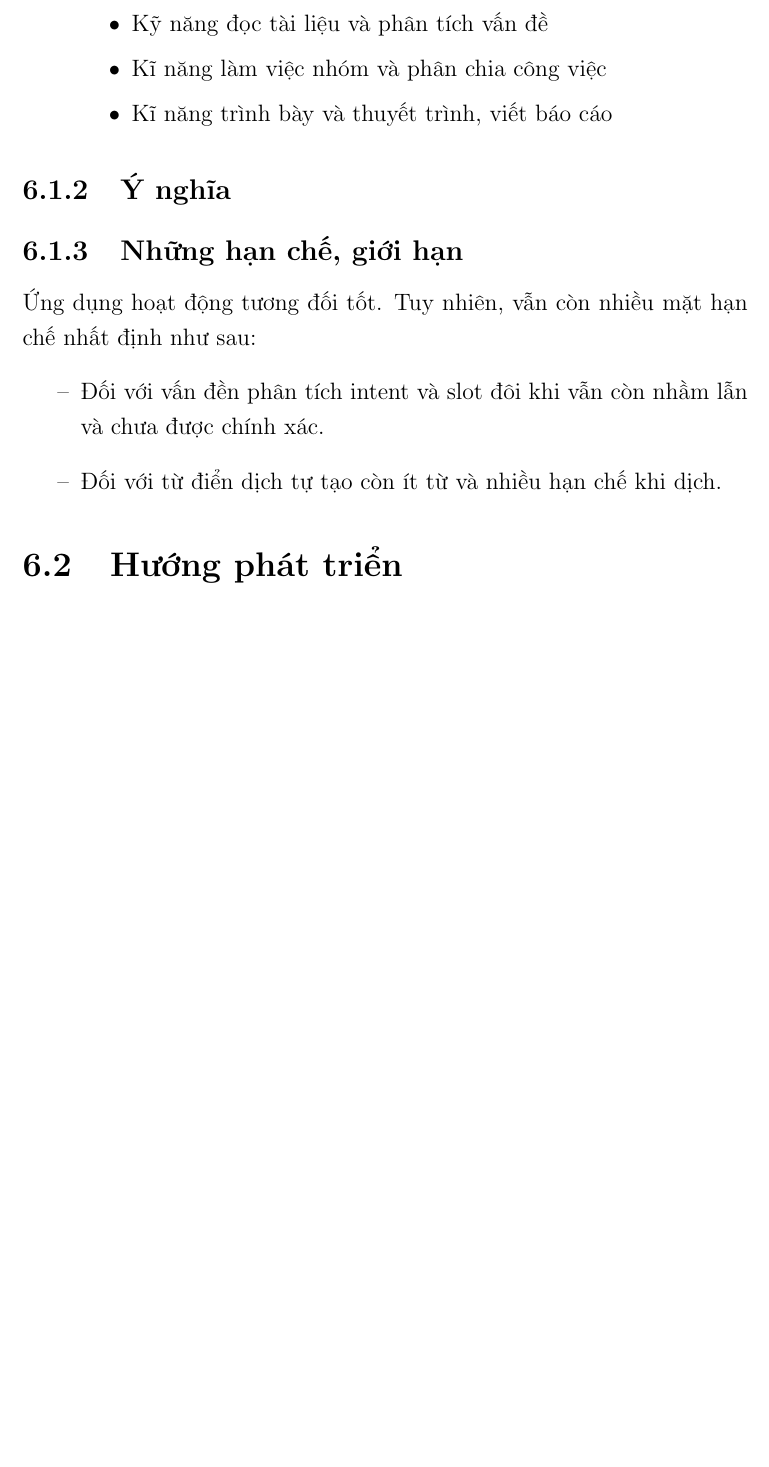
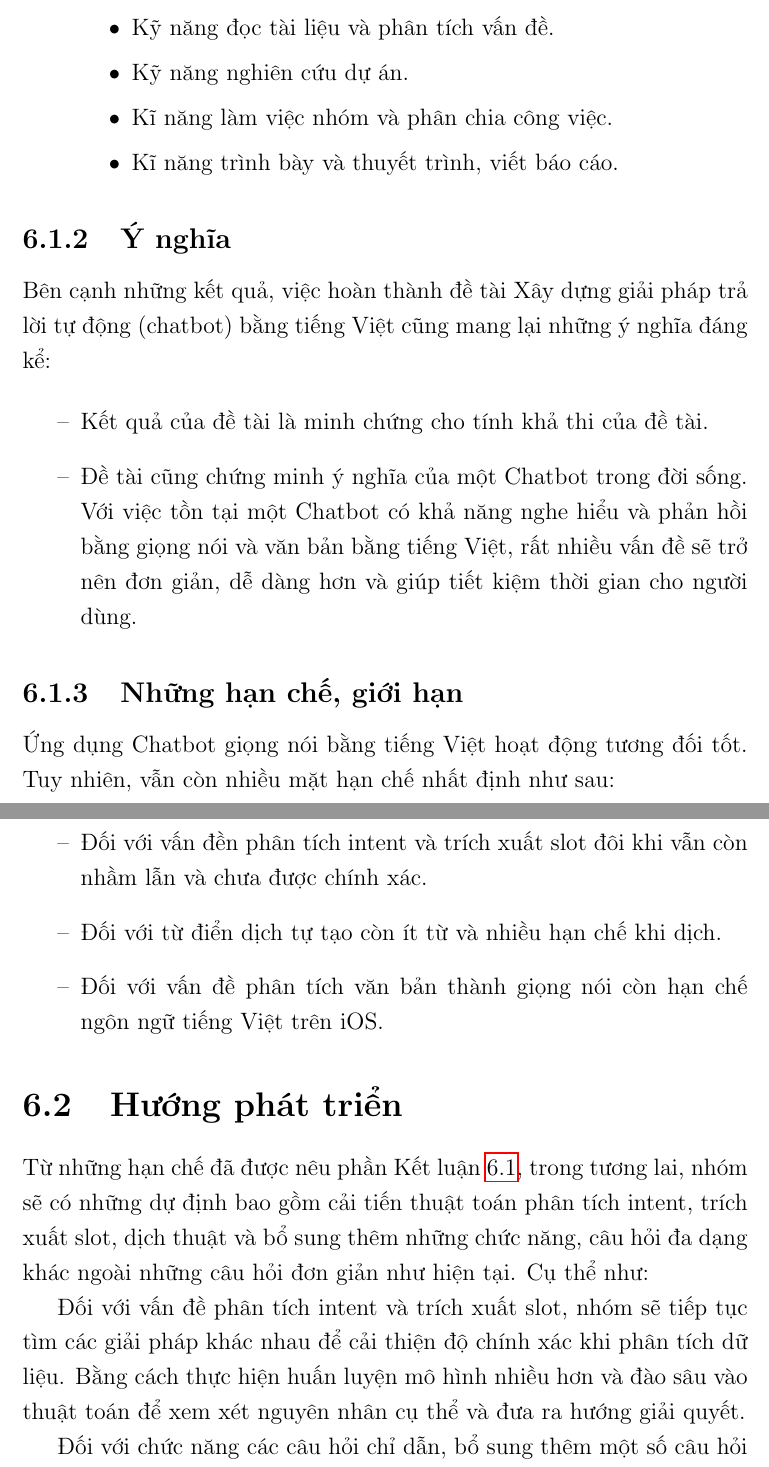
Before and after one commit to myduyenn218/Report_KL_2021, a LaTeX document (KL_2021_17130045.tex, which reads Chapter6/chapter6.tex): part of page 59 of 61 before the commit and two parts of pages 59 and 60 of 62 after it, the two joined at a grey line, cut so that both start at the same text, the shorter picture padded with empty space. Compiled offline with pdfLaTeX.

Commit message:
add kết luận và hướng phát triển

```diff
--- a/Chapter6/chapter6.tex
+++ b/Chapter6/chapter6.tex
@@ -17,25 +18,34 @@ Trong quá trình thực hiện khóa luận, nhóm em đã học hỏi và đ
         \end{itemize}
     \item[--] Về mặt kĩ năng mềm
         \begin{itemize}
-            \item[\textbullet] Kỹ năng đọc tài liệu và phân tích vấn đề
-            \item[\textbullet] Kĩ năng làm việc nhóm và phân chia công việc
-            \item[\textbullet] Kĩ năng trình bày và thuyết trình, viết báo cáo
+            \item[\textbullet] Kỹ năng đọc tài liệu và phân tích vấn đề.
+            \item[\textbullet] Kỹ năng nghiên cứu dự án.
+            \item[\textbullet] Kĩ năng làm việc nhóm và phân chia công việc.
+            \item[\textbullet] Kĩ năng trình bày và thuyết trình, viết báo cáo.
         \end{itemize}
 \end{itemize}
 
 \subsection{Ý nghĩa}
-% Bên cạnh những kết quả, việc hoàn thành đề tài Xây dựng giải pháp trả lời tự động (chatbot) bằng tiếng Việt cũng mang lại những ý nghĩa đáng kể:
+Bên cạnh những kết quả, việc hoàn thành đề tài Xây dựng giải pháp trả lời tự động (chatbot) bằng tiếng Việt cũng mang lại những ý nghĩa đáng kể:
 
-% \begin{itemize}
-%     \item[--] Kết quả của đề tài là minh chứng cho tính khả dụng và khả thi của đề tài
-%     \item[--] Đề tài cũng chứng minh ý nghĩa ....
-% \end{itemize}
+\begin{itemize}
+    \item[--] Kết quả của đề tài là minh chứng cho tính khả thi của đề tài.
+    \item[--] Đề tài cũng chứng minh ý nghĩa của một Chatbot trong đời sống. Với việc tồn tại một Chatbot có khả năng nghe hiểu và phản hồi bằng giọng nói và văn bản bằng tiếng Việt, rất nhiều vấn đề sẽ trở nên đơn giản, dễ dàng hơn và giúp tiết kiệm thời gian cho người dùng.
+\end{itemize}
 
 \subsection{Những hạn chế, giới hạn}
-Ứng dụng hoạt động tương đối tốt. Tuy nhiên, vẫn còn nhiều mặt hạn chế nhất định như sau:
+Ứng dụng Chatbot giọng nói bằng tiếng Việt hoạt động tương đối tốt. Tuy nhiên, vẫn còn nhiều mặt hạn chế nhất định như sau:
 \begin{itemize}
-    \item[--] Đối với vấn đền phân tích intent và slot đôi khi vẫn còn nhầm lẫn và chưa được chính xác.
+    \item[--] Đối với vấn đền phân tích intent và trích xuất slot đôi khi vẫn còn nhầm lẫn và chưa được chính xác.
     \item[--] Đối với từ điển dịch tự tạo còn ít từ và nhiều hạn chế khi dịch.
+    \item[--] Đối với vấn đề phân tích văn bản thành giọng nói còn hạn chế ngôn ngữ tiếng Việt trên iOS.
 \end{itemize}
 
 \section{Hướng phát triển}
+
+
+Từ những hạn chế đã được nêu phần Kết luận \ref{sec:ket-luan}, trong tương lai, nhóm sẽ có những dự định bao gồm cải tiến thuật toán phân tích intent, trích xuất slot, dịch thuật và bổ sung thêm những chức năng, câu hỏi đa dạng khác ngoài những câu hỏi đơn giản như hiện tại. Cụ thể như:
+
+Đối với vấn đề phân tích intent và trích xuất slot, nhóm sẽ tiếp tục tìm các giải pháp khác nhau để cải thiện độ chính xác khi phân tích dữ liệu. Bằng cách thực hiện huấn luyện mô hình nhiều hơn và đào sâu vào thuật toán để xem xét nguyên nhân cụ thể và đưa ra hướng giải quyết.
+
+Đối với chức năng các câu hỏi chỉ dẫn, bổ sung thêm một số câu hỏi hữu ích khác như tra cứu các địa điểm quán ăn, cây xăng xung quanh vị trí hiện tại hay ở một khu vực nhất định, tìm nhiều đường đi khác nhau, hỏi và phân tích được vấn đề giao thông hiện tại như kẹt xe,... Và nâng cao hơn là áp dụng các mô hình xử lý ngôn ngữ tự nhiên để hệ thống có thể hiểu câu lệnh tốt hơn.
```
Also changed, not shown: Chapter6/chapter6.tex (3 more changed lines).
